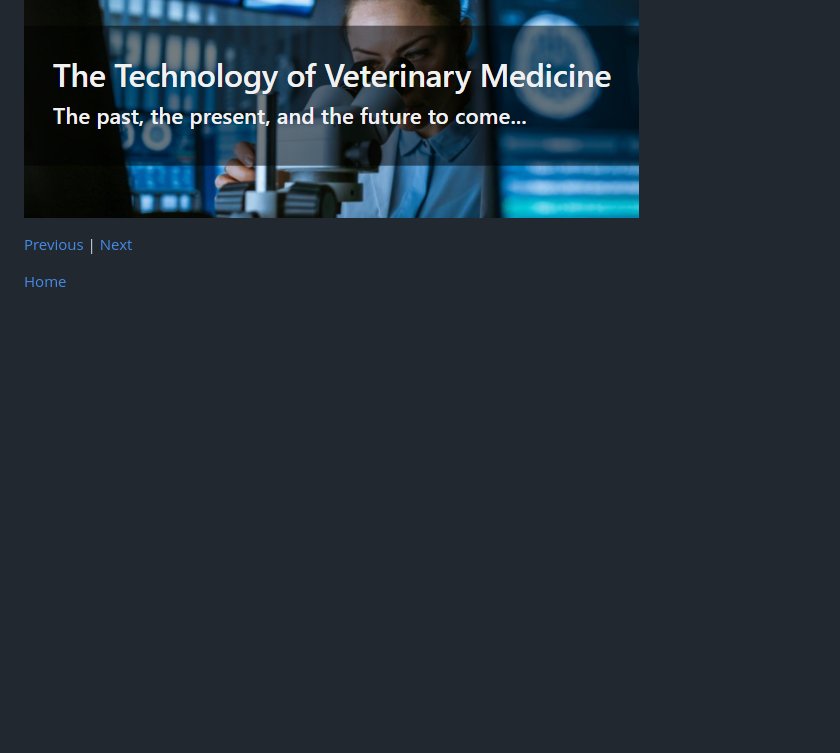
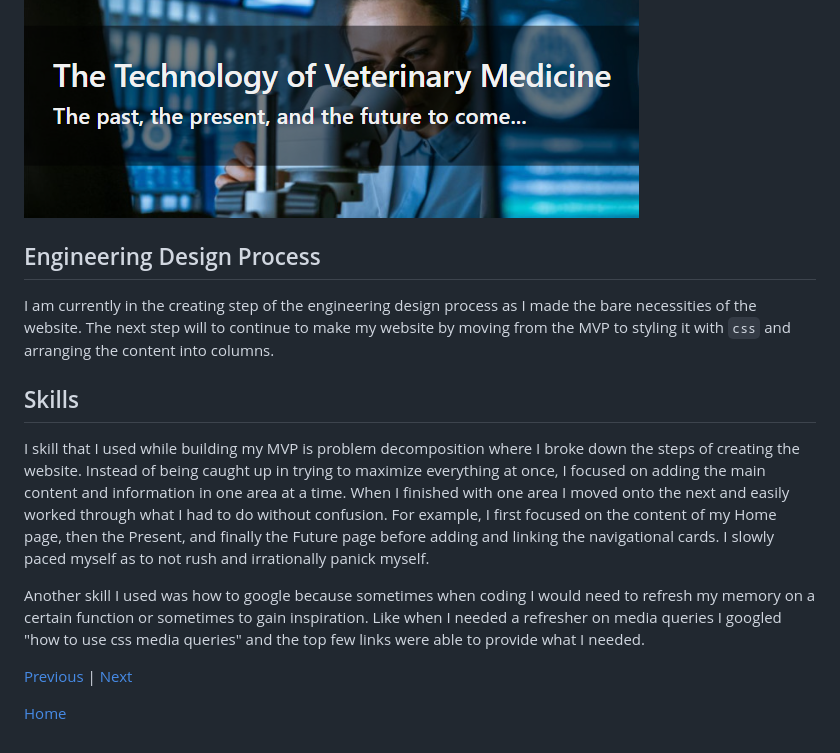
Before and after one commit to kateek5417/sep10-freedom-project, a Markdown page: blog/entry06.md, the part around the change. Drawn GitHub-style; blank space fills up the shorter version.

```diff
--- a/blog/entry06.md
+++ b/blog/entry06.md
@@ -124,7 +124,13 @@ For screen sizes large and bigger:
 For screen sizes medium and smaller:
 ![test img](../img/header-opacity-medium.png)
 
+## Engineering Design Process
+I am currently in the creating step of the engineering design process as I made the bare necessities of the website. The next step will to continue to make my website by moving from the MVP to  styling it with `css` and arranging the content into columns.
 
+## Skills
+I skill that I used while building my MVP is problem decomposition where I broke down the steps of creating the website. Instead of being caught up in trying to maximize everything at once, I focused on adding the main content and information in one area at a time. When I finished with one area I moved onto the next and easily worked through what I had to do without confusion. For example, I first focused on the content of my Home page, then the Present, and finally the Future page before adding and linking the navigational cards. I slowly paced myself as to not rush and irrationally panick myself.
+
+Another skill I used was how to google because sometimes when coding I would need to refresh my memory on a certain function or sometimes to gain inspiration. Like when I needed a refresher on media queries I googled "how to use css media queries" and the top few links were able to provide what I needed.
 
 [Previous](entry05.md) | [Next](entry07.md)
 
```
